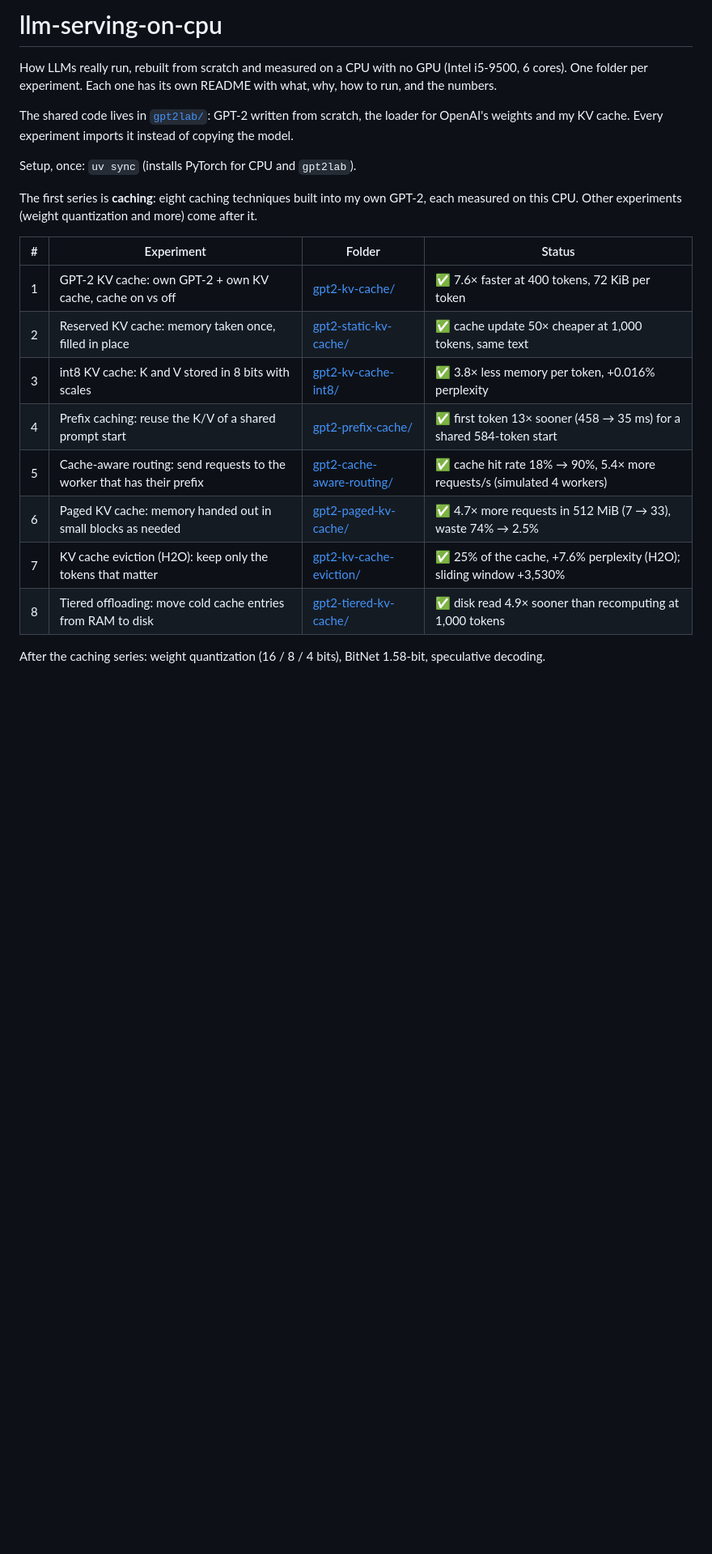
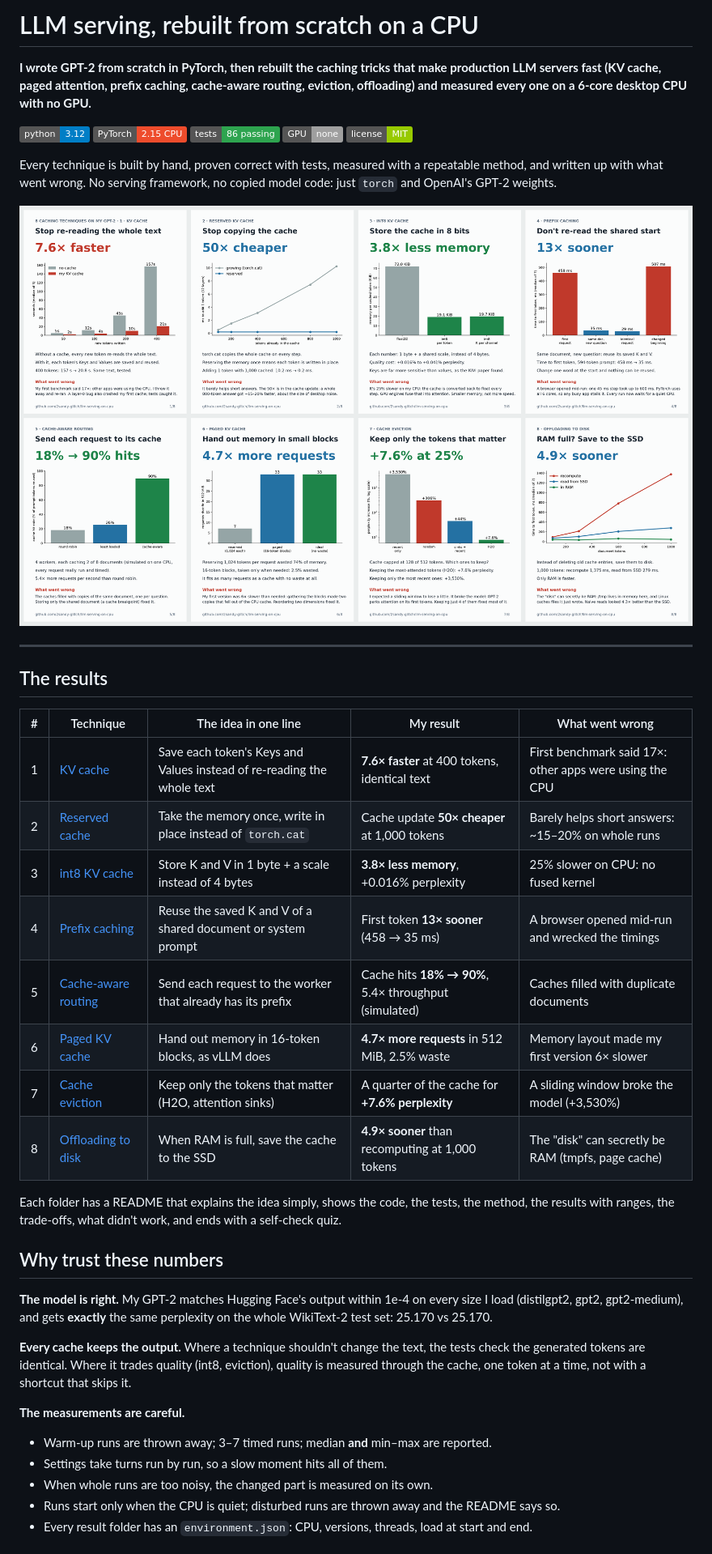
Before and after one commit to 2sandy-glitch/llm-serving-on-cpu, a Markdown page: README.md, the part around one of its changes. Shown at 81% size. Drawn GitHub-style; pictures changed too: docs/caching-overview.png (added); badges without logos; blank space fills up the shorter version.

```diff
--- a/README.md
+++ b/README.md
@@ -1,26 +1,53 @@
-# llm-serving-on-cpu
+# LLM serving, rebuilt from scratch on a CPU
 
-How LLMs really run, rebuilt from scratch and measured on a CPU with no GPU (Intel i5-9500, 6 cores).
-One folder per experiment. Each one has its own README with what, why, how to run, and the numbers.
+**I wrote GPT-2 from scratch in PyTorch, then rebuilt the caching tricks that make production LLM
+servers fast (KV cache, paged attention, prefix caching, cache-aware routing, eviction, offloading)
+and measured every one on a 6-core desktop CPU with no GPU.**
 
-The shared code lives in [`gpt2lab/`](gpt2lab/): GPT-2 written from scratch, the loader for OpenAI's
-weights and my KV cache. Every experiment imports it instead of copying the model.
+![Python 3.12](https://img.shields.io/badge/python-3.12-blue)
+![PyTorch CPU](https://img.shields.io/badge/PyTorch-2.15%20CPU-ee4c2c)
+![Tests](https://img.shields.io/badge/tests-86%20passing-2ea44f)
+![No GPU](https://img.shields.io/badge/GPU-none-lightgrey)
+![License MIT](https://img.shields.io/badge/license-MIT-green)
 
-Setup, once: `uv sync` (installs PyTorch for CPU and `gpt2lab`).
+Every technique is built by hand, proven correct with tests, measured with a repeatable method, and
+written up with what went wrong. No serving framework, no copied model code: just `torch` and
+OpenAI's GPT-2 weights.
 
-The first series is **caching**: eight caching techniques built into my own GPT-2, each measured
-on this CPU. Other experiments (weight quantization and more) come after it.
+![The 8 caching techniques, one result each](docs/caching-overview.png)
 
-| # | Experiment | Folder | Status |
-|---|---|---|---|
-| 1 | GPT-2 KV cache: own GPT-2 + own KV cache, cache on vs off | [gpt2-kv-cache/](gpt2-kv-cache/) | ✅ 7.6× faster at 400 tokens, 72 KiB per token |
-| 2 | Reserved KV cache: memory taken once, filled in place | [gpt2-static-kv-cache/](gpt2-static-kv-cache/) | ✅ cache update 50× cheaper at 1,000 tokens, same text |
-| 3 | int8 KV cache: K and V stored in 8 bits with scales | [gpt2-kv-cache-int8/](gpt2-kv-cache-int8/) | ✅ 3.8× less memory per token, +0.016% perplexity |
-| 4 | Prefix caching: reuse the K/V of a shared prompt start | [gpt2-prefix-cache/](gpt2-prefix-cache/) | ✅ first token 13× sooner (458 → 35 ms) for a shared 584-token start |
-| 5 | Cache-aware routing: send requests to the worker that has their prefix | [gpt2-cache-aware-routing/](gpt2-cache-aware-routing/) | ✅ cache hit rate 18% → 90%, 5.4× more requests/s (simulated 4 workers) |
-| 6 | Paged KV cache: memory handed out in small blocks as needed | [gpt2-paged-kv-cache/](gpt2-paged-kv-cache/) | ✅ 4.7× more requests in 512 MiB (7 → 33), waste 74% → 2.5% |
-| 7 | KV cache eviction (H2O): keep only the tokens that matter | [gpt2-kv-cache-eviction/](gpt2-kv-cache-eviction/) | ✅ 25% of the cache, +7.6% perplexity (H2O); sliding window +3,530% |
-| 8 | Tiered offloading: move cold cache entries from RAM to disk | [gpt2-tiered-kv-cache/](gpt2-tiered-kv-cache/) | ✅ disk read 4.9× sooner than recomputing at 1,000 tokens |
+---
 
-After the caching series: weight quantization (16 / 8 / 4 bits), BitNet 1.58-bit, speculative
-decoding.
+## The results
+
+| # | Technique | The idea in one line | My result | What went wrong |
+|---|---|---|---|---|
+| 1 | [KV cache](gpt2-kv-cache/) | Save each token's Keys and Values instead of re-reading the whole text | **7.6× faster** at 400 tokens, identical text | First benchmark said 17×: other apps were using the CPU |
+| 2 | [Reserved cache](gpt2-static-kv-cache/) | Take the memory once, write in place instead of `torch.cat` | Cache update **50× cheaper** at 1,000 tokens | Barely helps short answers: ~15–20% on whole runs |
+| 3 | [int8 KV cache](gpt2-kv-cache-int8/) | Store K and V in 1 byte + a scale instead of 4 bytes | **3.8× less memory**, +0.016% perplexity | 25% slower on CPU: no fused kernel |
+| 4 | [Prefix caching](gpt2-prefix-cache/) | Reuse the saved K and V of a shared document or system prompt | First token **13× sooner** (458 → 35 ms) | A browser opened mid-run and wrecked the timings |
+| 5 | [Cache-aware routing](gpt2-cache-aware-routing/) | Send each request to the worker that already has its prefix | Cache hits **18% → 90%**, 5.4× throughput (simulated) | Caches filled with duplicate documents |
+| 6 | [Paged KV cache](gpt2-paged-kv-cache/) | Hand out memory in 16-token blocks, as vLLM does | **4.7× more requests** in 512 MiB, 2.5% waste | Memory layout made my first version 6× slower |
+| 7 | [Cache eviction](gpt2-kv-cache-eviction/) | Keep only the tokens that matter (H2O, attention sinks) | A quarter of the cache for **+7.6% perplexity** | A sliding window broke the model (+3,530%) |
+| 8 | [Offloading to disk](gpt2-tiered-kv-cache/) | When RAM is full, save the cache to the SSD | **4.9× sooner** than recomputing at 1,000 tokens | The "disk" can secretly be RAM (tmpfs, page cache) |
+
+Each folder has a README that explains the idea simply, shows the code, the tests, the method, the
+results with ranges, the trade-offs, what didn't work, and ends with a self-check quiz.
+
+## Why trust these numbers
+
+**The model is right.** My GPT-2 matches Hugging Face's output within 1e-4 on every size I load
+(distilgpt2, gpt2, gpt2-medium), and gets **exactly** the same perplexity on the whole WikiText-2
+test set: 25.170 vs 25.170.
+
+**Every cache keeps the output.** Where a technique shouldn't change the text, the tests check the
+generated tokens are identical. Where it trades quality (int8, eviction), quality is measured
+through the cache, one token at a time, not with a shortcut that skips it.
+
+**The measurements are careful.**
+- Warm-up runs are thrown away; 3–7 timed runs; median **and** min–max are reported.
+- Settings take turns run by run, so a slow moment hits all of them.
+- When whole runs are too noisy, the changed part is measured on its own.
+- Runs start only when the CPU is quiet; disturbed runs are thrown away and the README says so.
+- Every result folder has an `environment.json`: CPU, versions, threads, load at start and end.
+
```
Also changed, not shown: other parts of README.md (+71 -0 lines).
